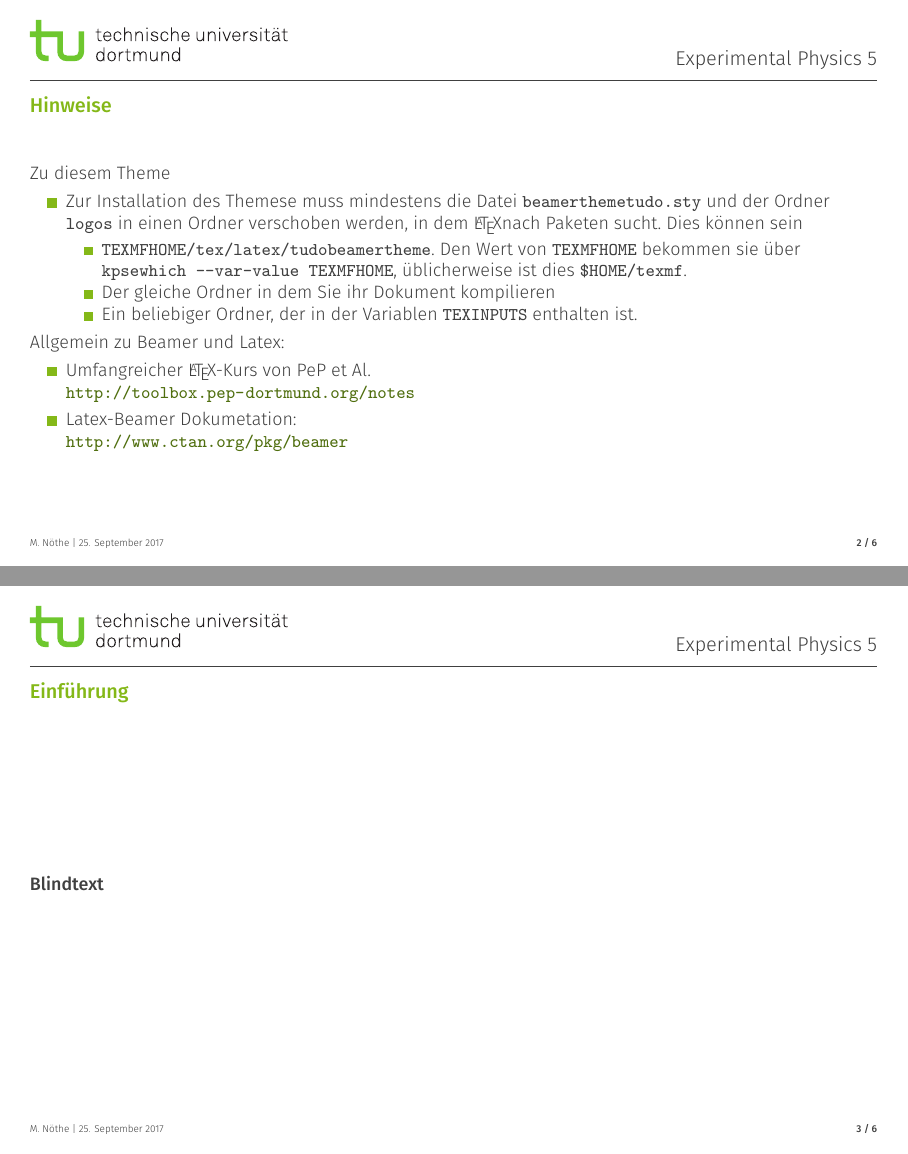
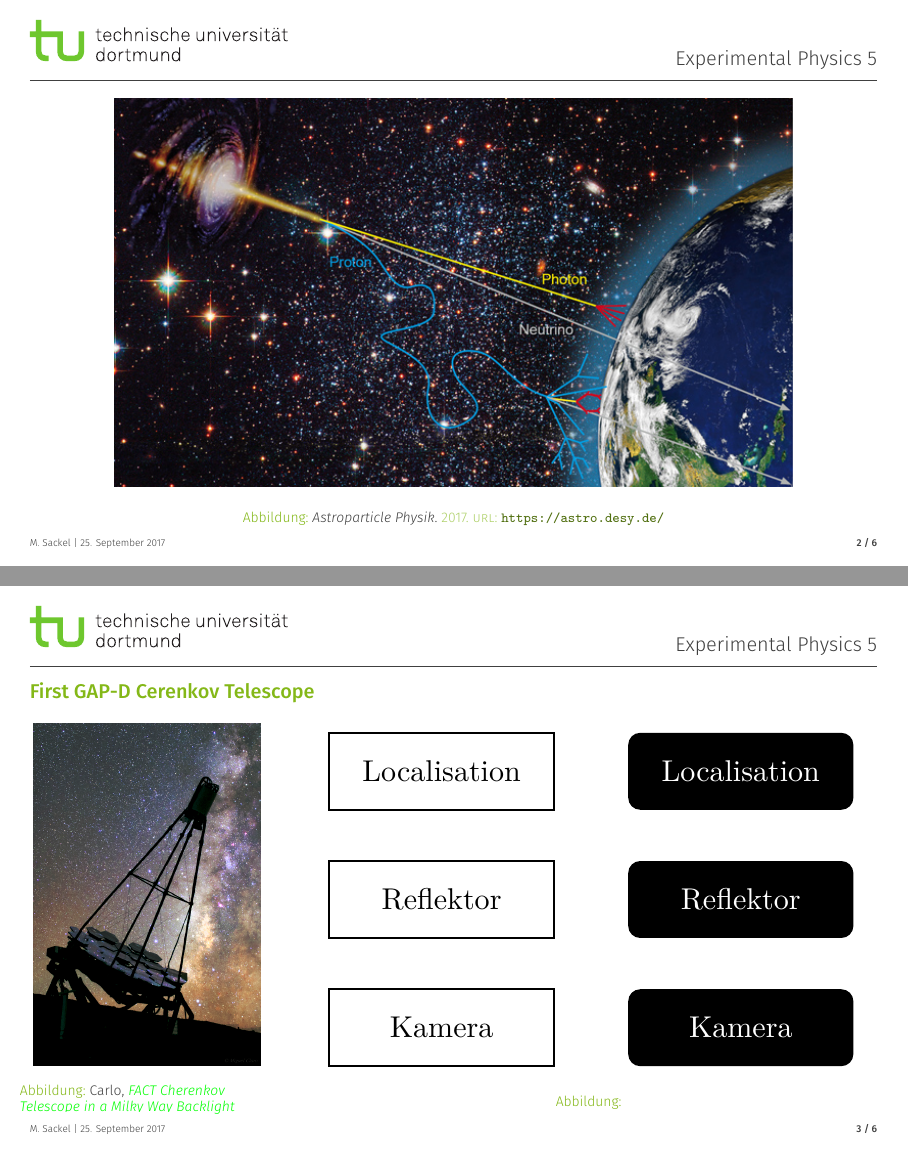
Before and after one commit to MaxSac/finalPresentation, LaTeX slides (example.tex, which reads beamerthemetudo.sty): pages 2 and 3 of 6, joined at a grey line. Compiled offline with XeLaTeX.

Commit message:
first reasonbale push

```diff
--- a/beamerthemetudo.sty
+++ b/beamerthemetudo.sty
@@ -187,6 +187,7 @@
 \setbeamerfont{section in head/foot}{size=\small}
 \setbeamerfont{subsection in head/foot}{size=\small}
 \setbeamerfont{institute in head/foot}{size=\large}
+\setbeamerfont{caption}{size=\footnotesize}
 
 
 \setbeamerfont{item}{series=\bfseries}
--- a/example.tex
+++ b/example.tex
@@ -35,3 +45,3 @@
 %Autor
-\author[M.~Nöthe]{Maximilian Nöthe}
+\author[M.~Sackel]{Maximilian Sackel}
 %Lehrstuhl/Fakultät
@@ -44,29 +54,29 @@
 
 \maketitle
 
-\begin{frame}{Hinweise}
-  Zu diesem Theme
-  \begin{itemize}
-    \item Zur Installation des Themese muss mindestens die Datei \texttt{beamerthemetudo.sty} und der Ordner \texttt{logos} in einen Ordner verschoben werden, in dem \LaTeX nach Paketen sucht.
-      Dies können sein
-      \begin{itemize}
-        \item \texttt{TEXMFHOME/tex/latex/tudobeamertheme}. Den Wert von \texttt{TEXMFHOME} bekommen sie über \texttt{kpsewhich --var-value TEXMFHOME}, üblicherweise ist dies \texttt{\$HOME/texmf}.
-        \item Der gleiche Ordner in dem Sie ihr Dokument kompilieren
-        \item Ein beliebiger Ordner, der in der Variablen \texttt{TEXINPUTS} enthalten ist.
-      \end{itemize}
-  \end{itemize}
-  Allgemein zu Beamer und Latex:
-  \begin{itemize}
-    \item Umfangreicher \LaTeX-Kurs von PeP et Al. \\
-      \url{http://toolbox.pep-dortmund.org/notes}
-    \item Latex-Beamer Dokumetation:\\
-    \url{http://www.ctan.org/pkg/beamer}
-  \end{itemize}
+\begin{frame}
+  \begin{figure}
+	  \centering
+	  \includegraphics[width=0.8\textwidth]{./images/sources-detection.jpg} \\
+	  \caption{\cite{Overview}}
+	\end{figure}
 \end{frame}
 
-\begin{frame}
-    \frametitle{Einführung}
-    \tableofcontents[pausesections]
+\begin{frame}{First GAP-D Cerenkov Telescope}
+  \begin{columns}
+	\column{.3\textwidth}
+	\begin{figure}
+	  \centering
+	  \includegraphics[height=0.8\textheight]{./images/FACT.jpg}
+	  \caption{\cite{FACT}}
+	\end{figure}
+	\column{.7\textwidth}
+	\begin{figure}
+	  \centering
+	  \includegraphics[height=0.8\textheight]{./tikz/FACT/FACT.pdf}
+	  \caption{}
+	\end{figure}
+  \end{columns}
 \end{frame}
 
 \section{Blindtext}
```
Also changed, not shown: references.bib (added, +12 -0 lines), tikz/FACT/FACT.tex (added, +22 -0 lines), tikz/tikzstyle.tex (added, +24 -0 lines), images/FACT.jpg (added), images/sources-detection.jpg (added), tikz/FACT/FACT.pdf (added), example.tex (14 more changed lines), 14 other files. Lines whose indentation alone changed are shown as unchanged.
